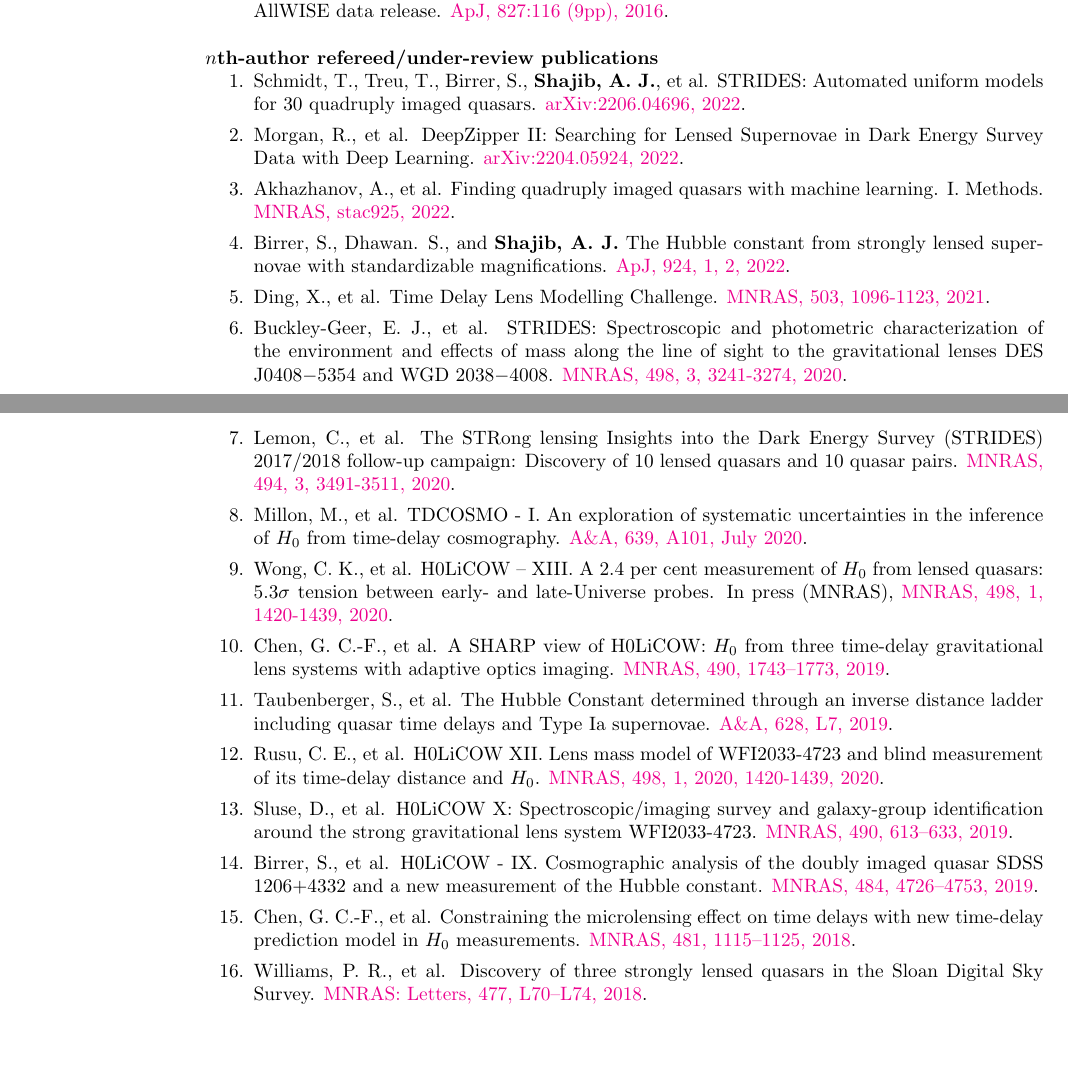
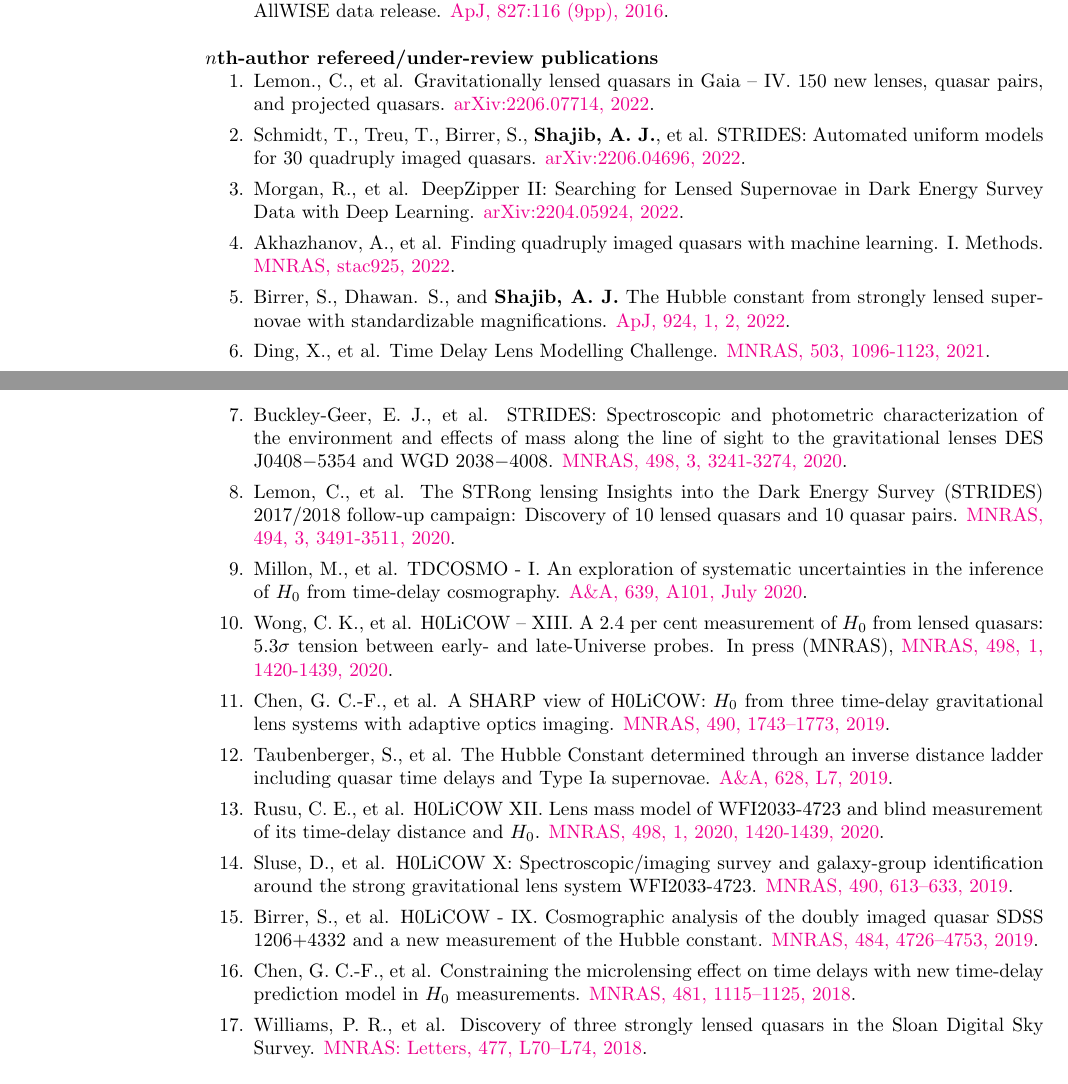
Before and after one commit to ajshajib/ajshajib.github.io, a LaTeX CV (cv/CV_ShajibAJ.tex): two parts of pages 5 and 6 of 6, joined at a grey line, cut so that both start at the same text, the shorter picture padded with empty space. Compiled offline with pdfLaTeX.

Commit message:
Update CV

```diff
--- a/cv/CV_ShajibAJ.tex
+++ b/cv/CV_ShajibAJ.tex
@@ -394 +388,0 @@
-	\item \textbf{Shajib, A. J.} and Wright, E. L. Measurement of the integrated Sachs-Wolfe effect using the AllWISE data release. \href{http://dx.doi.org/10.3847/0004-637X/827/2/116}{ApJ, 827:116 (9pp), 2016}.
@@ -395,8 +393,10 @@
+	\item \textbf{Shajib, A.~J.} and Wright, E.~L. Measurement of the integrated Sachs-Wolfe effect using the AllWISE data release. \href{http://dx.doi.org/10.3847/0004-637X/827/2/116}{ApJ, 827:116 (9pp), 2016}.
 \end{enumerate}
 
 
 \textbf{$n$th-author refereed/under-review publications}
 \begin{enumerate}
+	\item Lemon., C., et al. Gravitationally lensed quasars in Gaia -- IV. 150 new lenses, quasar pairs, and projected quasars. \href{https://arxiv.org/abs/2206.07714}{arXiv:2206.07714, 2022}.
 	\item Schmidt,~T., Treu, T., Birrer, S., \textbf{Shajib, A.~J.}, et al. STRIDES: Automated uniform models for 30 quadruply imaged quasars. \href{https://arxiv.org/abs/2206.04696}{arXiv:2206.04696, 2022}.
 	\item Morgan,~R., et al. DeepZipper II: Searching for Lensed Supernovae in Dark Energy Survey Data with Deep Learning. \href{https://arxiv.org/abs/2204.05924}{arXiv:2204.05924, 2022}.
 	\item Akhazhanov, A., et al. Finding quadruply imaged quasars with machine learning. I. Methods. \href{https://ui.adsabs.harvard.edu/abs/2022MNRAS.tmp..904A/abstract}{MNRAS, stac925, 2022}.
@@ -405,14 +405,14 @@
 	\item Buckley-Geer, E.~J., et al. STRIDES: Spectroscopic and photometric characterization of the environment and effects of mass along the line of sight to the gravitational lenses DES J0408$-$5354 and WGD 2038$-$4008. \href{https://ui.adsabs.harvard.edu/abs/2020MNRAS.498.3241B/abstract}{MNRAS, 498, 3, 3241-3274, 2020}.
 	\item Lemon, C., et al. The STRong lensing Insights into the Dark Energy Survey (STRIDES) 2017/2018 follow-up campaign: Discovery of 10 lensed quasars and 10 quasar pairs. \href{https://doi.org/10.1093/mnras/staa652}{MNRAS, 494, 3, 3491-3511, 2020}.
 	\item Millon, M., et al. TDCOSMO - I. An exploration of systematic uncertainties in the inference of $H_0$ from time-delay cosmography. \href{https://doi.org/10.1051/0004-6361/201937351}{A\&A, 639, A101, July 2020}.
-	\item Wong, C. K., et al. H0LiCOW – XIII. A 2.4 per cent measurement of $H_0$ from lensed quasars: 5.3$\sigma$ tension between early- and late-Universe probes. In press (MNRAS), \href{https://doi.org/10.1093/mnras/stz3094}{MNRAS, 498, 1, 1420-1439, 2020}.
-	\item Chen, G. C.-F., et al. A SHARP view of H0LiCOW: $H_0$ from three time-delay gravitational lens systems with adaptive optics imaging. \href{https://academic.oup.com/mnras/article/doi/10.1093/mnras/stz2547/5568378/}{MNRAS, 490, 1743--1773, 2019}.
+	\item Wong, C.~K., et al. H0LiCOW – XIII. A 2.4 per cent measurement of $H_0$ from lensed quasars: 5.3$\sigma$ tension between early- and late-Universe probes. In press (MNRAS), \href{https://doi.org/10.1093/mnras/stz3094}{MNRAS, 498, 1, 1420-1439, 2020}.
+	\item Chen, G.~C.-F., et al. A SHARP view of H0LiCOW: $H_0$ from three time-delay gravitational lens systems with adaptive optics imaging. \href{https://academic.oup.com/mnras/article/doi/10.1093/mnras/stz2547/5568378/}{MNRAS, 490, 1743--1773, 2019}.
 	\item Taubenberger, S., et al. The Hubble Constant determined through an inverse distance ladder including quasar time delays and Type Ia supernovae. \href{https://www.aanda.org/articles/aa/abs/2019/08/aa35980-19/aa35980-19.html}{A\&A, 628, L7, 2019}.
-	\item Rusu, C. E., et al. H0LiCOW XII. Lens mass model of WFI2033-4723 and blind measurement of its time-delay distance and $H_0$. \href{http://adsabs.harvard.edu/abs/2019arXiv190509338R}{MNRAS, 498, 1, 2020, 1420-1439, 2020}.
+	\item Rusu, C.~E., et al. H0LiCOW XII. Lens mass model of WFI2033-4723 and blind measurement of its time-delay distance and $H_0$. \href{http://adsabs.harvard.edu/abs/2019arXiv190509338R}{MNRAS, 498, 1, 2020, 1420-1439, 2020}.
 	\item Sluse, D., et al. H0LiCOW X: Spectroscopic/imaging survey and galaxy-group identification around the strong gravitational lens system WFI2033-4723. \href{https://academic.oup.com/mnras/article/doi/10.1093/mnras/stz2483/5561514/}{MNRAS, 490, 613--633, 2019}.
 	\item Birrer, S., et al. H0LiCOW - IX. Cosmographic analysis of the doubly imaged quasar SDSS 1206+4332 and a new measurement of the Hubble constant. \href{https://doi.org/10.1093/mnras/stz200}{MNRAS, 484, 4726--4753, 2019}.
-	\item Chen, G. C.-F., et al. Constraining the microlensing effect on time delays with new time-delay prediction model in $H_0$ measurements. \href{https://doi.org/10.1093/mnras/sty2350}{MNRAS, 481, 1115--1125, 2018}.
- 	\item Williams, P. R., et al. Discovery of three strongly lensed quasars in the Sloan Digital Sky Survey. \href{https://doi.org/10.1093/mnrasl/sly043}{MNRAS: Letters, 477, L70--L74, 2018}.
+	\item Chen, G.~C.-F., et al. Constraining the microlensing effect on time delays with new time-delay prediction model in $H_0$ measurements. \href{https://doi.org/10.1093/mnras/sty2350}{MNRAS, 481, 1115--1125, 2018}.
+ 	\item Williams, P.~R., et al. Discovery of three strongly lensed quasars in the Sloan Digital Sky Survey. \href{https://doi.org/10.1093/mnrasl/sly043}{MNRAS: Letters, 477, L70--L74, 2018}.
 	%\item Molina, E., et al. More massive galaxies are more massive: luminous and dark matter in small-separation quasar lenses. In preparation.
 \end{enumerate}
 %\section{\sc Papers in preparation}
```
Also changed, not shown: cv/CV_ShajibAJ.pdf, cv/CV_ShajibAJ.tex (13 more changed lines), 2 other files.
